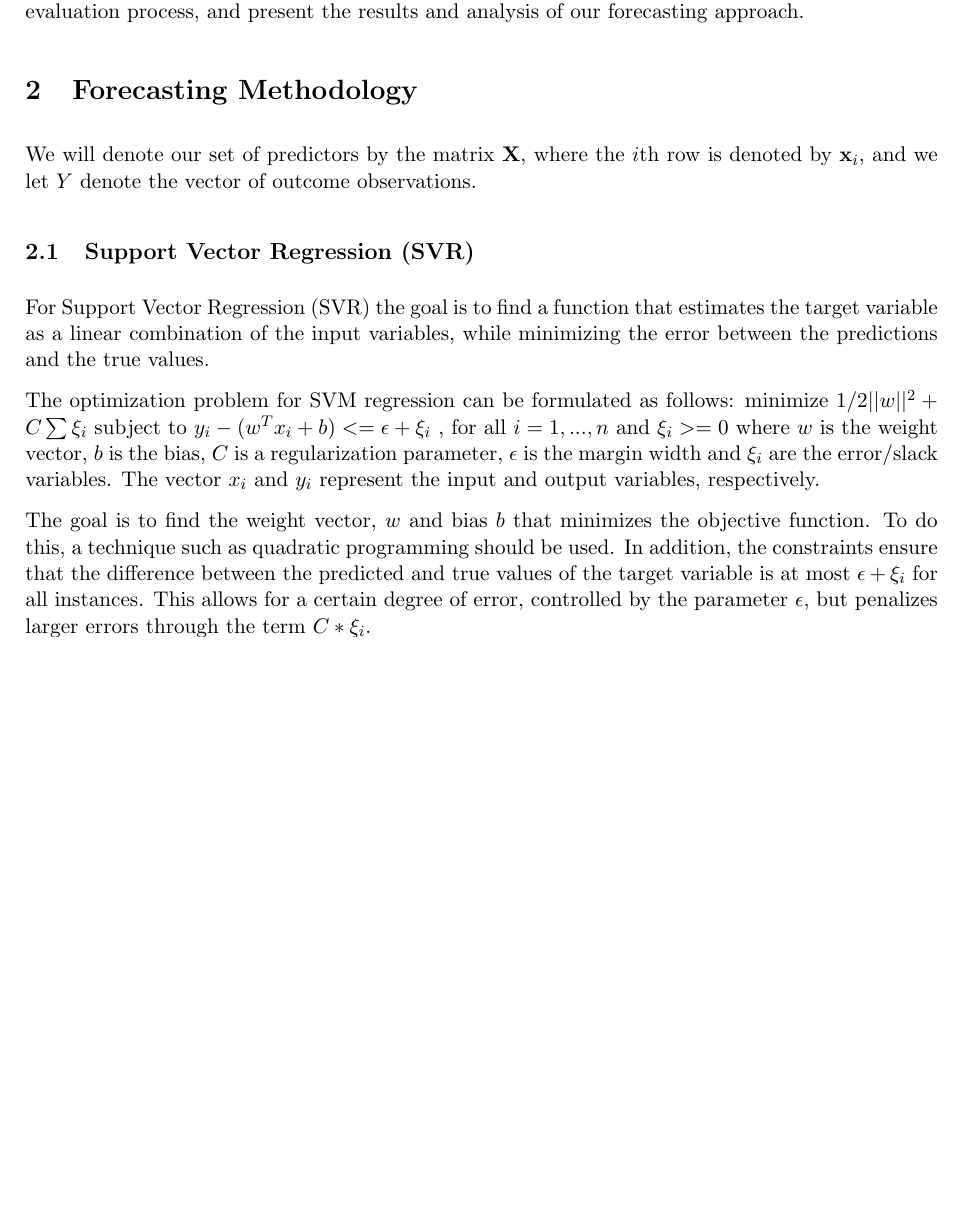
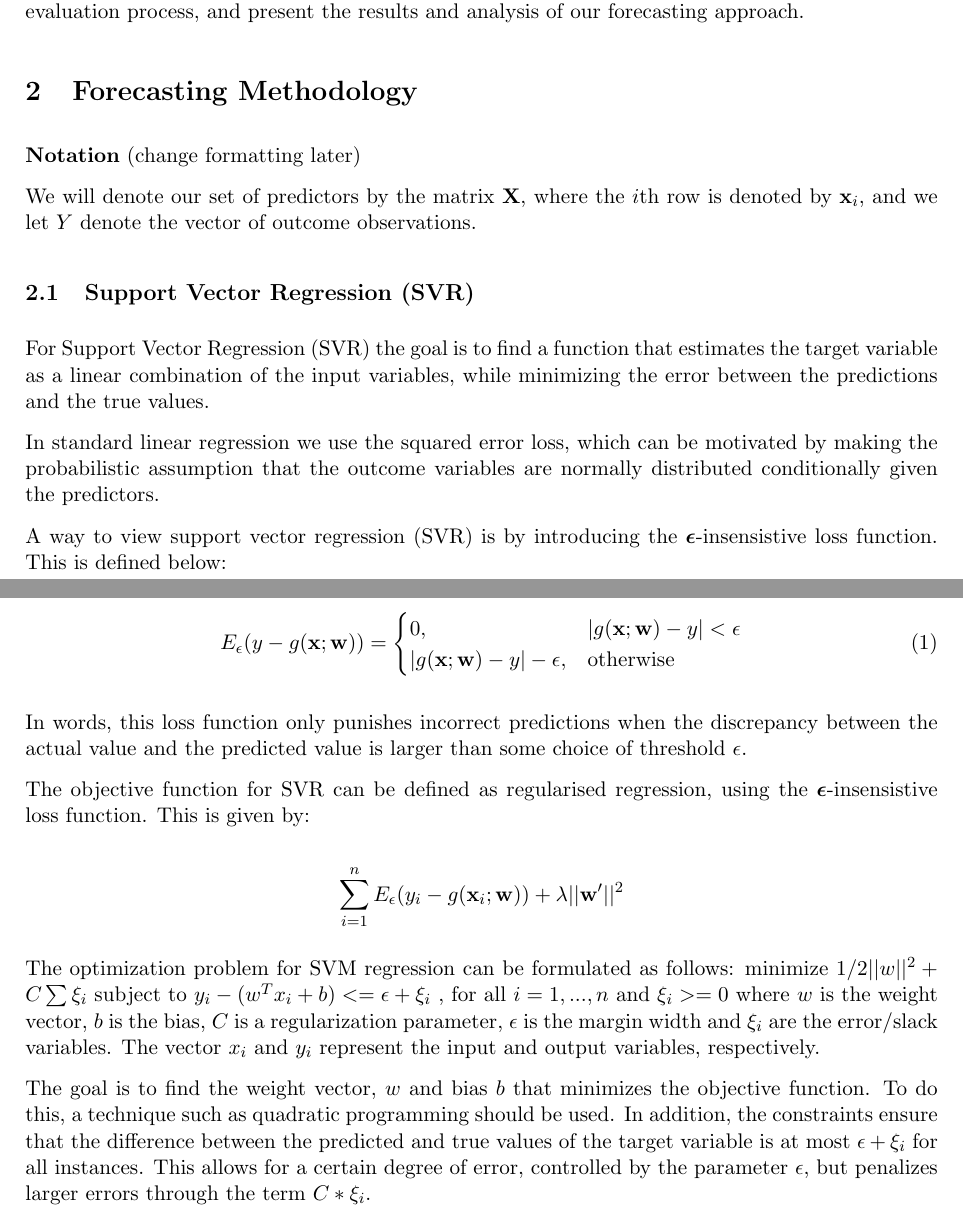
Before and after one commit to h-0-0/finance_bros, a LaTeX paper (Methods/main.tex): part of page 1 of 4 before the commit and two parts of pages 1 and 2 of 4 after it, the two joined at a grey line, cut so that both start at the same text, the shorter picture padded with empty space. Compiled offline with pdfLaTeX.

Commit message:
adding to SVR

```diff
--- a/Methods/main.tex
+++ b/Methods/main.tex
@@ -59,11 +59,36 @@ In this document we will be using support vector machine (SVM) for financial tim
 In this paper, we propose using support vector regression (SVR) to forecast the value of bitcoin using data from other cryptocurrencies and stocks. SVR is a powerful machine learning technique that has been successfully applied to a wide range of regression problems. By training an SVR model on a dataset of past cryptocurrency and stock values, we aim to build a model that can accurately predict the future value of bitcoin. In the following sections, we will describe the dataset and feature engineering steps taken to prepare the data for modeling, the SVR model training and evaluation process, and present the results and analysis of our forecasting approach.
 
 \section{Forecasting Methodology}
+\textbf{Notation} (change formatting later)
+
 We will denote our set of predictors by the matrix $\bX$, where the $i$th row is denoted by $\bx_i$, and we let $Y$ denote the vector of outcome observations.
+
+
 
 
 \subsection{Support Vector Regression (SVR)}
 For Support Vector Regression (SVR) the goal is to find a function that estimates the target variable as a linear combination of the input variables, while minimizing the error between the predictions and the true values.
+
+In standard linear regression we use the squared error loss, which can be motivated by making the probabilistic assumption that the outcome variables are normally distributed conditionally given the predictors.
+
+A way to view support vector regression (SVR) is by introducing the $\boldsymbol{\epsilon}$-insensistive loss function.
+This is defined below:
+
+\begin{align} \label{eq:binary linear classifier}
+    E_{\epsilon}(y - g(\bx;\bw)) =
+     \begin{cases}
+       0, \quad &|g(\bx;\bw) - y| < \epsilon
+       \\
+       |g(\bx;\bw) - y| - \epsilon, &\text{otherwise}
+     \end{cases}
+\end{align}
+
+In words, this loss function only punishes incorrect predictions when the discrepancy between the actual value and the predicted value is larger than some choice of threshold $\epsilon$.
+
+The objective function for SVR can be defined as regularised regression, using the $\boldsymbol{\epsilon}$-insensistive loss function.
+This is given by:
+
+$$\sum_{i = 1}^{n}{E_{\epsilon}(y_i - g(\bx_i;\bw))} + \lambda||\bw'||^2$$
 
 The optimization problem for SVM regression can be formulated as follows:
 minimize $1/2||w||^2 + C \sum \xi_i$
```
Also changed, not shown: Methods/appendix.tex (+2 -1 lines).
